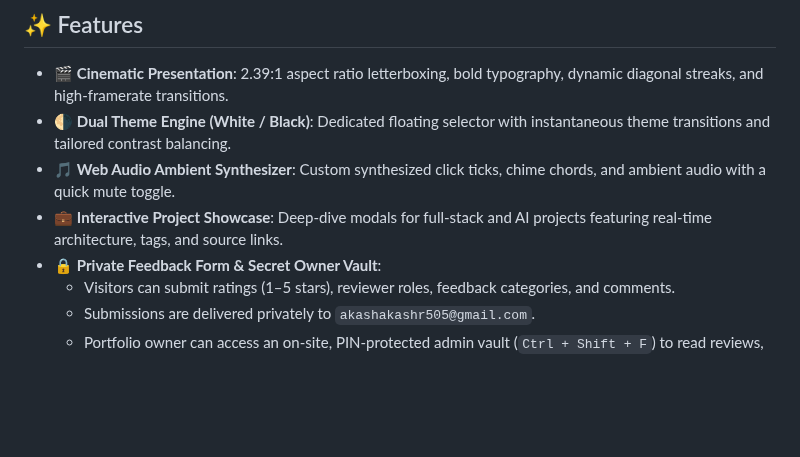
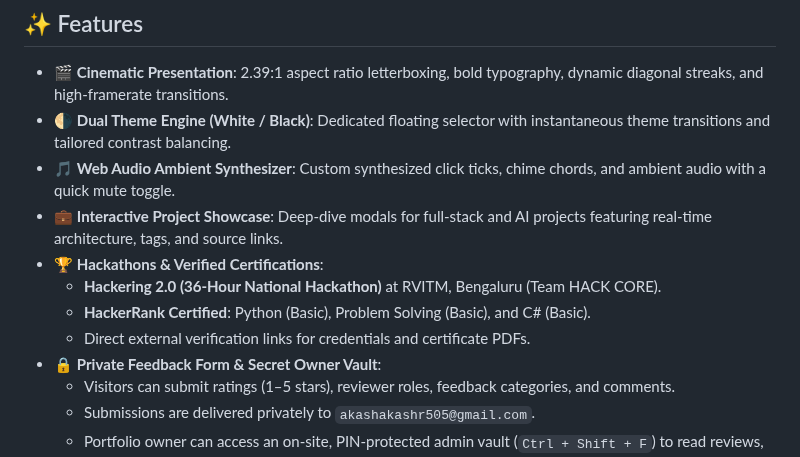
Before and after one commit to theakashr/PORTFOLIO2, a Markdown page: README.md, the part around the change. GitHub-like rendering; blank space fills up the shorter version.

Commit message:
feat: add Hackering 2.0 hackathon certificate and HackerRank certifications with verification links

```diff
--- a/README.md
+++ b/README.md
@@ -35,6 +35,10 @@ I am a Computer Science and Engineering student at **Bapuji Institute of Enginee
 - 🌗 **Dual Theme Engine (White / Black)**: Dedicated floating selector with instantaneous theme transitions and tailored contrast balancing.
 - 🎵 **Web Audio Ambient Synthesizer**: Custom synthesized click ticks, chime chords, and ambient audio with a quick mute toggle.
 - 💼 **Interactive Project Showcase**: Deep-dive modals for full-stack and AI projects featuring real-time architecture, tags, and source links.
+- 🏆 **Hackathons & Verified Certifications**:
+  - **Hackering 2.0 (36-Hour National Hackathon)** at RVITM, Bengaluru (Team HACK CORE).
+  - **HackerRank Certified**: Python (Basic), Problem Solving (Basic), and C# (Basic).
+  - Direct external verification links for credentials and certificate PDFs.
 - 🔒 **Private Feedback Form & Secret Owner Vault**:
   - Visitors can submit ratings (1–5 stars), reviewer roles, feedback categories, and comments.
   - Submissions are delivered privately to `akashakashr505@gmail.com`.
```
Also changed, not shown: public/images/certificates/hackering-2.0.jpg (added), 1 other file.
